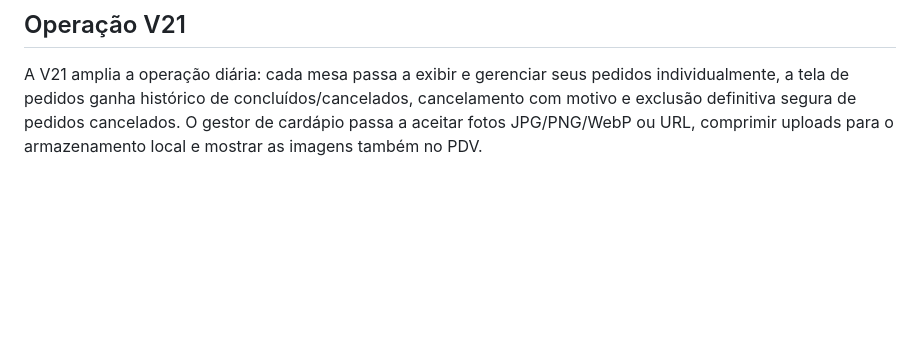
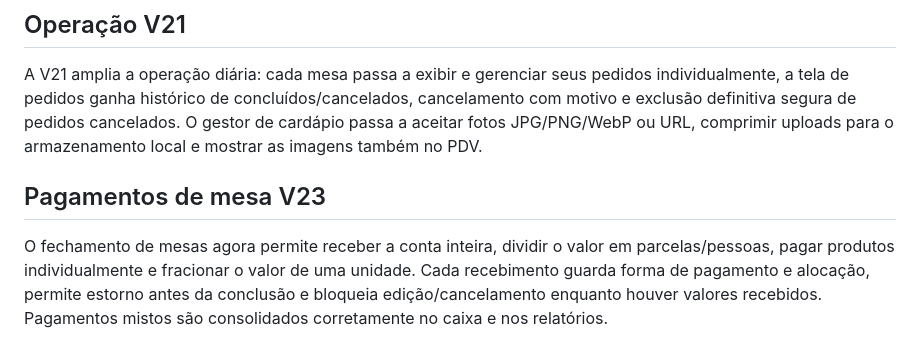
Before and after one commit to atendimentoxburguer-arch/xburguer-central, a Markdown page: README.md, the part around the change. GitHub-like rendering; blank space fills up the shorter version.

Commit message:
docs: documentar pagamentos flexíveis V23

```diff
--- a/README.md
+++ b/README.md
@@ -76,3 +76,6 @@ A ETAPA 2 transforma o agente de impressão em aplicativo Windows instalável, c
 ## Operação V21
 
 A V21 amplia a operação diária: cada mesa passa a exibir e gerenciar seus pedidos individualmente, a tela de pedidos ganha histórico de concluídos/cancelados, cancelamento com motivo e exclusão definitiva segura de pedidos cancelados. O gestor de cardápio passa a aceitar fotos JPG/PNG/WebP ou URL, comprimir uploads para o armazenamento local e mostrar as imagens também no PDV.
+## Pagamentos de mesa V23
+
+O fechamento de mesas agora permite receber a conta inteira, dividir o valor em parcelas/pessoas, pagar produtos individualmente e fracionar o valor de uma unidade. Cada recebimento guarda forma de pagamento e alocação, permite estorno antes da conclusão e bloqueia edição/cancelamento enquanto houver valores recebidos. Pagamentos mistos são consolidados corretamente no caixa e nos relatórios.
```
